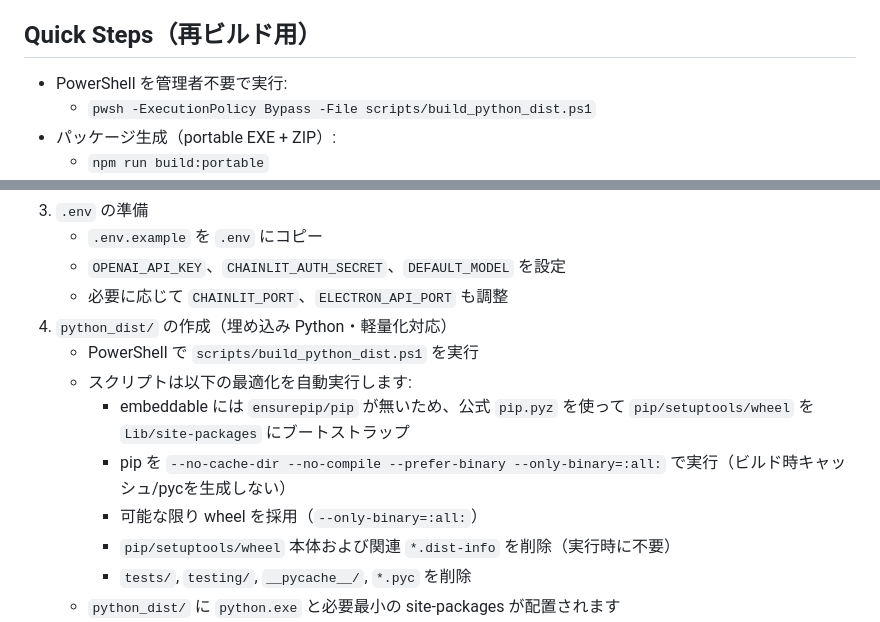
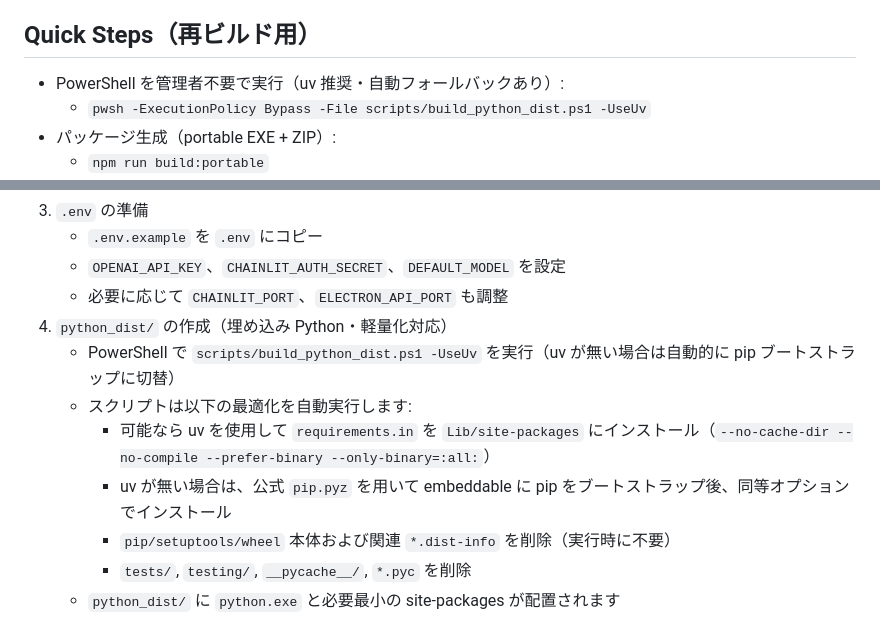
Before and after one commit to tudoumono/chainlit_pj, a Markdown page: docs/WINDOWS_PACKAGING.md, 2 parts joined by grey strips. GitHub-like rendering.

```diff
--- a/docs/WINDOWS_PACKAGING.md
+++ b/docs/WINDOWS_PACKAGING.md
@@ -5,8 +5,8 @@
 重要: Windows 固有の作業は、Windows マシン上でリポジトリをクローンしてから実施してください。
 
 ## Quick Steps（再ビルド用）
-- PowerShell を管理者不要で実行:
-  - `pwsh -ExecutionPolicy Bypass -File scripts/build_python_dist.ps1`
+- PowerShell を管理者不要で実行（uv 推奨・自動フォールバックあり）:
+  - `pwsh -ExecutionPolicy Bypass -File scripts/build_python_dist.ps1 -UseUv`
 - パッケージ生成（portable EXE + ZIP）:
   - `npm run build:portable`
 - 起動失敗時のログ/診断:
@@ -36,11 +36,10 @@
    - `OPENAI_API_KEY`、`CHAINLIT_AUTH_SECRET`、`DEFAULT_MODEL` を設定
    - 必要に応じて `CHAINLIT_PORT`、`ELECTRON_API_PORT` も調整
 4. `python_dist/` の作成（埋め込み Python・軽量化対応）
-   - PowerShell で `scripts/build_python_dist.ps1` を実行
+   - PowerShell で `scripts/build_python_dist.ps1 -UseUv` を実行（uv が無い場合は自動的に pip ブートストラップに切替）
    - スクリプトは以下の最適化を自動実行します:
-     - embeddable には `ensurepip/pip` が無いため、公式 `pip.pyz` を使って `pip/setuptools/wheel` を `Lib/site-packages` にブートストラップ
-     - pip を `--no-cache-dir --no-compile --prefer-binary --only-binary=:all:` で実行（ビルド時キャッシュ/pycを生成しない）
-     - 可能な限り wheel を採用（`--only-binary=:all:`）
+     - 可能なら uv を使用して `requirements.in` を `Lib/site-packages` にインストール（`--no-cache-dir --no-compile --prefer-binary --only-binary=:all:`）
+     - uv が無い場合は、公式 `pip.pyz` を用いて embeddable に pip をブートストラップ後、同等オプションでインストール
      - `pip/setuptools/wheel` 本体および関連 `*.dist-info` を削除（実行時に不要）
      - `tests/`, `testing/`, `__pycache__/`, `*.pyc` を削除
    - `python_dist/` に `python.exe` と必要最小の site-packages が配置されます
```
Also changed, not shown: README.md (+2 -0 lines).
